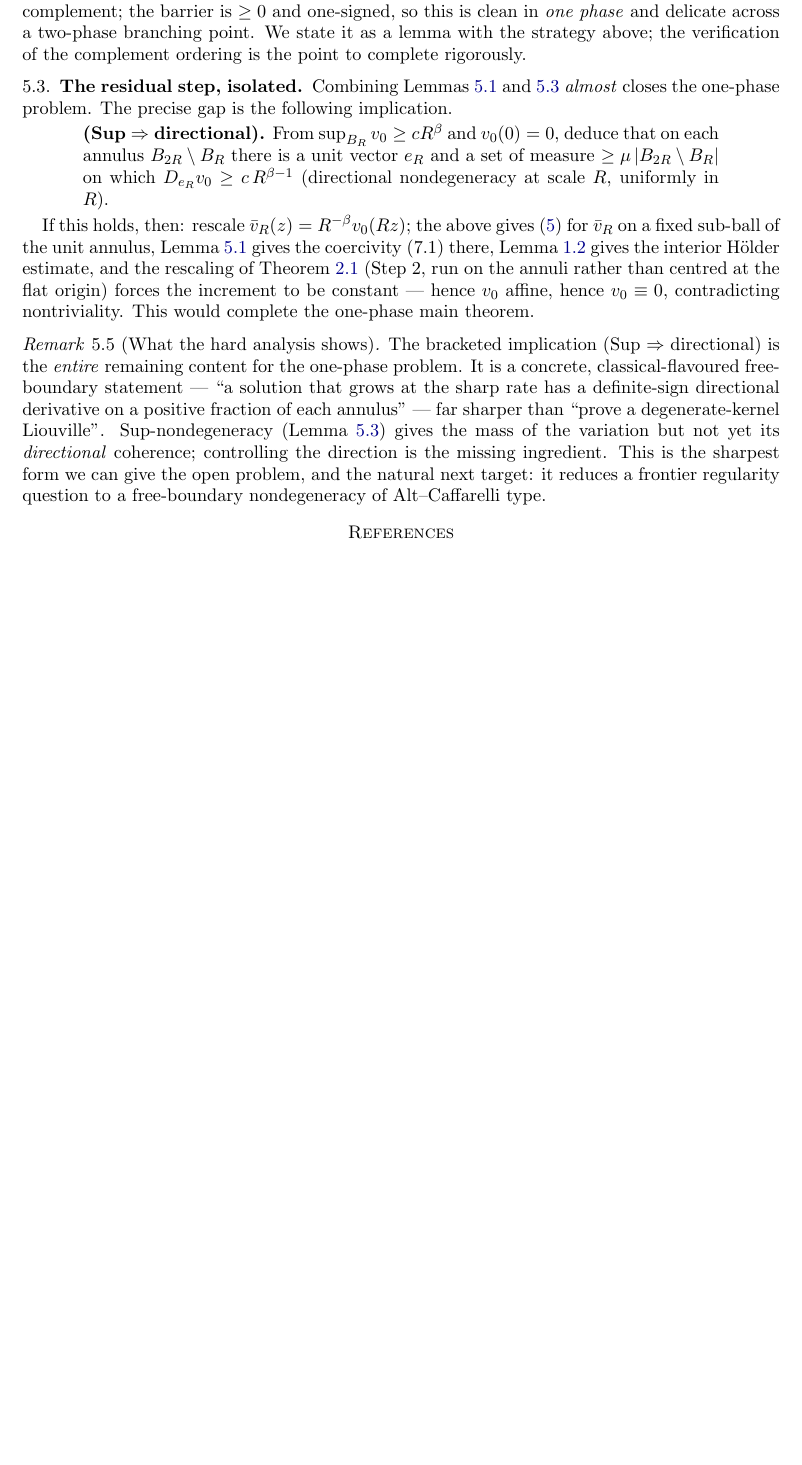
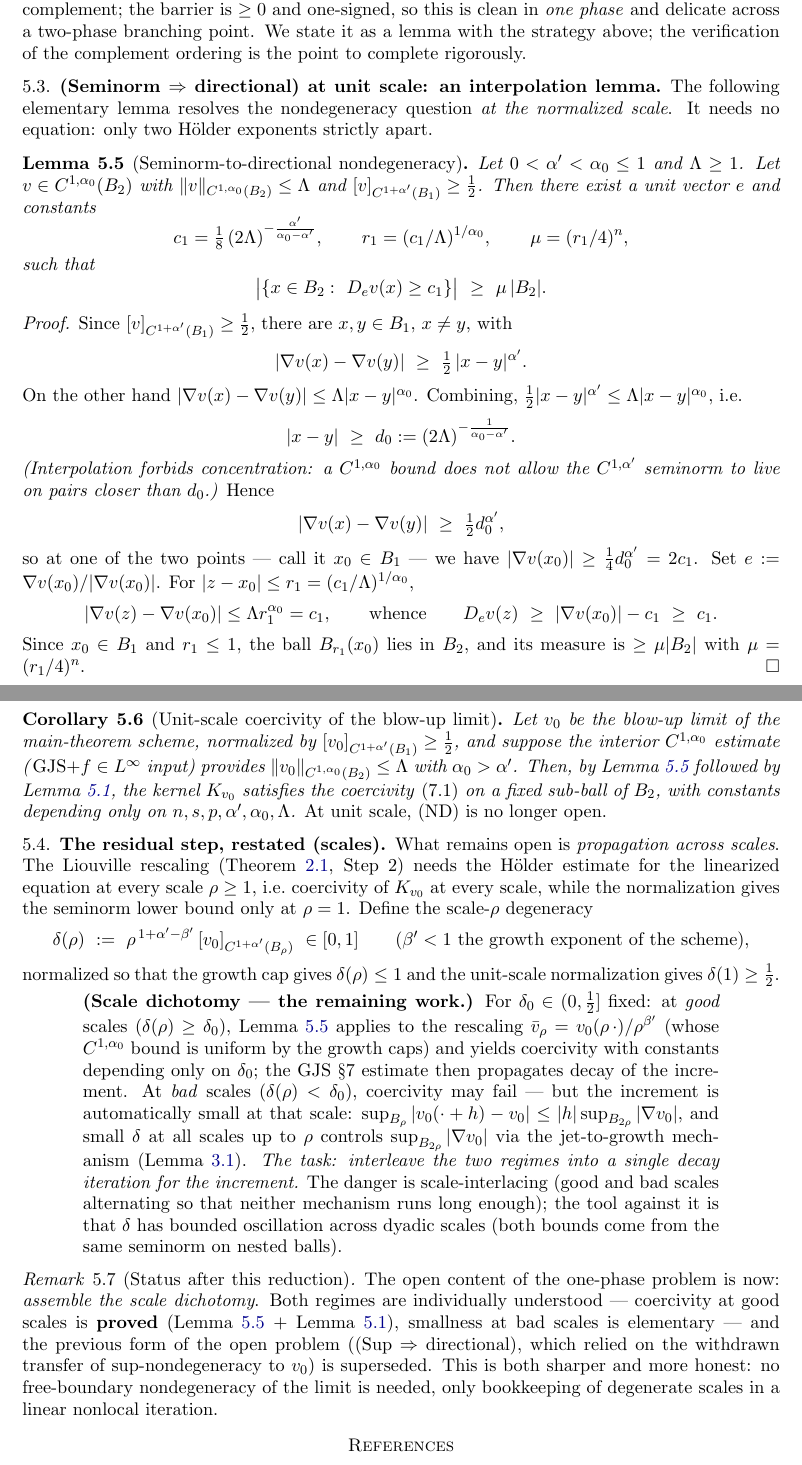
Before and after one commit to hikmatulloismatov1999/fractional-p-dead-core, a LaTeX paper (proofs_pcase.tex): part of page 6 of 6 before the commit and two parts of pages 6 and 7 of 7 after it, the two joined at a grey line, cut so that both start at the same text, the shorter picture padded with empty space. Compiled offline with pdfLaTeX.

Commit message:
Correct sup-nondeg transfer (theta_k kills it); PROVE (Seminorm=>directional) interpolation lemma; unit-scale (ND) closed; open problem restated as scale dichotomy

```diff
--- a/proofs_pcase.tex
+++ b/proofs_pcase.tex
@@ -451,38 +459,105 @@ point. We state it as a lemma with the strategy above; the verification of the
 complement ordering is the point to complete rigorously.
 \end{remark}
 
-\subsection{The residual step, isolated}
-Combining Lemmas~\ref{lem:coerc} and~\ref{lem:supnd} \emph{almost} closes the
-one-phase problem. The precise gap is the following implication.
+\subsection{(Seminorm $\Rightarrow$ directional) at unit scale: an
+interpolation lemma}\label{sec:interp}
+The following elementary lemma resolves the nondegeneracy question \emph{at the
+normalized scale}. It needs no equation: only two H\"older exponents strictly
+apart.
+
+\begin{lemma}[Seminorm-to-directional nondegeneracy]\label{lem:interp}
+Let $0<\al'<\al_0\le1$ and $\Lambda\ge1$. Let $v\in C^{1,\al_0}(B_2)$ with
+$\|v\|_{C^{1,\al_0}(B_2)}\le\Lambda$ and $[v]_{C^{1+\al'}(B_1)}\ge\tfrac12$.
+Then there exist a unit vector $e$ and constants
+\[
+  c_1=\tfrac18\,(2\Lambda)^{-\frac{\al'}{\al_0-\al'}},\qquad
+  r_1=(c_1/\Lambda)^{1/\al_0},\qquad \mu=(r_1/4)^n,
+\]
+such that
+\[
+  \big|\{x\in B_2:\ D_e v(x)\ge c_1\}\big|\ \ge\ \mu\,|B_2| .
+\]
+\end{lemma}
+
+\begin{proof}
+Since $[v]_{C^{1+\al'}(B_1)}\ge\frac12$, there are $x,y\in B_1$, $x\neq y$, with
+\[
+  |\nabla v(x)-\nabla v(y)|\ \ge\ \tfrac12\,|x-y|^{\al'} .
+\]
+On the other hand $|\nabla v(x)-\nabla v(y)|\le\Lambda|x-y|^{\al_0}$. Combining,
+$\tfrac12|x-y|^{\al'}\le\Lambda|x-y|^{\al_0}$, i.e.
+\[
+  |x-y|\ \ge\ d_0:=(2\Lambda)^{-\frac{1}{\al_0-\al'}} .
+\]
+\emph{(Interpolation forbids concentration: a $C^{1,\al_0}$ bound does not allow
+the $C^{1,\al'}$ seminorm to live on pairs closer than $d_0$.)} Hence
+\[
+  |\nabla v(x)-\nabla v(y)|\ \ge\ \tfrac12 d_0^{\al'},
+\]
+so at one of the two points --- call it $x_0\in B_1$ --- we have
+$|\nabla v(x_0)|\ge\tfrac14 d_0^{\al'}=2c_1$. Set
+$e:=\nabla v(x_0)/|\nabla v(x_0)|$. For $|z-x_0|\le r_1=(c_1/\Lambda)^{1/\al_0}$,
+\[
+  |\nabla v(z)-\nabla v(x_0)|\le\Lambda r_1^{\al_0}=c_1,
+  \qquad\text{whence}\qquad
+  D_ev(z)\ \ge\ |\nabla v(x_0)|-c_1\ \ge\ c_1 .
+\]
+Since $x_0\in B_1$ and $r_1\le1$, the ball $B_{r_1}(x_0)$ lies in $B_2$, and its
+measure is $\ge\mu|B_2|$ with $\mu=(r_1/4)^n$.
+\end{proof}
+
+\begin{corollary}[Unit-scale coercivity of the blow-up limit]\label{cor:unitcoerc}
+Let $v_0$ be the blow-up limit of the main-theorem scheme, normalized by
+$[v_0]_{C^{1+\al'}(B_1)}\ge\frac12$, and suppose the interior
+$C^{1,\al_0}$ estimate (\textnormal{GJS}$+f\in L^\infty$ input) provides
+$\|v_0\|_{C^{1,\al_0}(B_2)}\le\Lambda$ with $\al_0>\al'$. Then, by
+Lemma~\ref{lem:interp} followed by Lemma~\ref{lem:coerc}, the kernel $K_{v_0}$
+satisfies the coercivity \textnormal{(7.1)} on a fixed sub-ball of $B_2$, with
+constants depending only on $n,s,p,\al',\al_0,\Lambda$. \emph{At unit scale,
+\textnormal{(ND)} is no longer open.}
+\end{corollary}
+
+\subsection{The residual step, restated (scales)}
+What remains open is \emph{propagation across scales}. The Liouville rescaling
+(Theorem~\ref{thm:liouville}, Step 2) needs the H\"older estimate for the
+linearized equation at every scale $\rho\ge1$, i.e.\ coercivity of $K_{v_0}$ at
+every scale, while the normalization gives the seminorm lower bound only at
+$\rho=1$. Define the scale-$\rho$ degeneracy
+\[
+  \delta(\rho)\ :=\ \rho^{\,1+\al'-\beta'}\,[v_0]_{C^{1+\al'}(B_\rho)}
+  \ \in[0,1]
+  \qquad(\beta'<1\text{ the growth exponent of the scheme}),
+\]
+normalized so that the growth cap gives $\delta(\rho)\le1$ and the unit-scale
+normalization gives $\delta(1)\ge\frac12$.
 
 \begin{quote}
-\textbf{(Sup $\Rightarrow$ directional).} From $\sup_{B_R}v_0\ge cR^{\beta}$ and
-$v_0(0)=0$, deduce that on each annulus $B_{2R}\setminus B_R$ there is a unit
-vector $e_R$ and a set of measure $\ge\mu\,|B_{2R}\setminus B_R|$ on which
-$D_{e_R}v_0\ge c\,R^{\beta-1}$ (directional nondegeneracy at scale $R$,
-uniformly in $R$).
+\textbf{(Scale dichotomy --- the remaining work.)} For $\delta_0\in(0,\tfrac12]$
+fixed: at \emph{good} scales ($\delta(\rho)\ge\delta_0$),
+Lemma~\ref{lem:interp} applies to the rescaling
+$\bar v_\rho=v_0(\rho\,\cdot)/\rho^{\beta'}$ (whose $C^{1,\al_0}$ bound is
+uniform by the growth caps) and yields coercivity with constants depending only
+on $\delta_0$; the GJS \S7 estimate then propagates decay of the increment. At
+\emph{bad} scales ($\delta(\rho)<\delta_0$), coercivity may fail --- but the
+increment is automatically small at that scale:
+$\sup_{B_\rho}|v_0(\cdot+h)-v_0|\le|h|\sup_{B_{2\rho}}|\nabla v_0|$, and small
+$\delta$ at all scales up to $\rho$ controls $\sup_{B_{2\rho}}|\nabla v_0|$ via
+the jet-to-growth mechanism (Lemma~\ref{lem:jet}). \emph{The task: interleave
+the two regimes into a single decay iteration for the increment.} The danger is
+scale-interlacing (good and bad scales alternating so that neither mechanism
+runs long enough); the tool against it is that $\delta$ has bounded oscillation
+across dyadic scales (both bounds come from the same seminorm on nested balls).
 \end{quote}
 
-If this holds, then: rescale $\bar v_R(z)=R^{-\beta}v_0(Rz)$; the above gives
-\eqref{eq:dirnd} for $\bar v_R$ on a fixed sub-ball of the unit annulus,
-Lemma~\ref{lem:coerc} gives the coercivity \textnormal{(7.1)} there,
-Lemma~\ref{lem:gjs7} gives the interior H\"older estimate, and the rescaling of
-Theorem~\ref{thm:liouville} (Step 2, run on the annuli rather than centred at
-the flat origin) forces the increment to be constant --- hence $v_0$ affine,
-hence $v_0\equiv0$, contradicting nontriviality. This would complete the
-one-phase main theorem.
-
-\begin{remark}[What the hard analysis shows]\label{rem:crux}
-The bracketed implication \textnormal{(Sup $\Rightarrow$ directional)} is the
-\emph{entire} remaining content for the one-phase problem. It is a concrete,
-classical-flavoured free-boundary statement --- ``a solution that grows at the
-sharp rate has a definite-sign directional derivative on a positive fraction of
-each annulus'' --- far sharper than ``prove a degenerate-kernel Liouville''.
-Sup-nondegeneracy (Lemma~\ref{lem:supnd}) gives the mass of the variation but
-not yet its \emph{directional} coherence; controlling the direction is the
-missing ingredient. This is the sharpest form we can give the open problem, and
-the natural next target: it reduces a frontier regularity question to a
-free-boundary nondegeneracy of Alt--Caffarelli type.
+\begin{remark}[Status after this reduction]\label{rem:crux}
+The open content of the one-phase problem is now: \emph{assemble the scale
+dichotomy}. Both regimes are individually understood --- coercivity at good
+scales is \textbf{proved} (Lemma~\ref{lem:interp} $+$ Lemma~\ref{lem:coerc}),
+smallness at bad scales is elementary --- and the previous form of the open
+problem (\textnormal{(Sup $\Rightarrow$ directional)}, which relied on the
+withdrawn transfer of sup-nondegeneracy to $v_0$) is superseded. This is both
+sharper and more honest: no free-boundary nondegeneracy of the limit is needed,
+only bookkeeping of degenerate scales in a linear nonlocal iteration.
 \end{remark}
 
 \begin{thebibliography}{9}
```
Also changed, not shown: HANDOFF.md (+41 -26 lines), proofs_pcase.tex (12 more changed lines).
